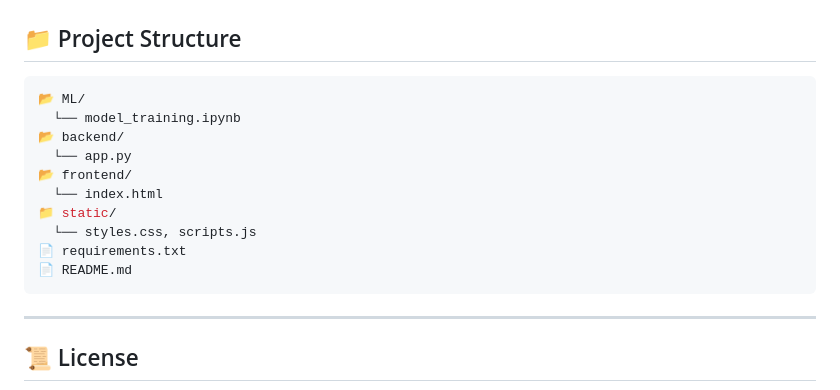
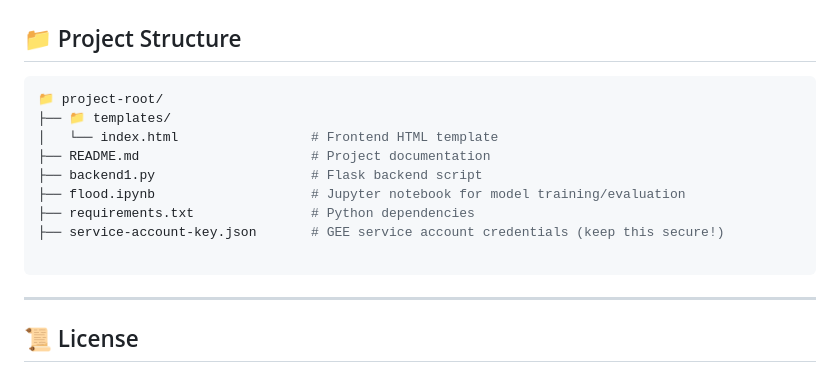
Before and after one commit to Parth539/flood_risk_pred, a Markdown page: README.md, the part around the change. Drawn GitHub-style.

````diff
--- a/README.md
+++ b/README.md
@@ -88,16 +88,15 @@ FloodSense is an AI-driven web application that predicts flood risk for any loca
 ## 📁 Project Structure
 
 ```bash
-📂 ML/
-  └── model_training.ipynb
-📂 backend/
-  └── app.py
-📂 frontend/
-  └── index.html
-📁 static/
-  └── styles.css, scripts.js
-📄 requirements.txt
-📄 README.md
+📁 project-root/
+├── 📁 templates/
+│   └── index.html                 # Frontend HTML template
+├── README.md                      # Project documentation
+├── backend1.py                    # Flask backend script
+├── flood.ipynb                    # Jupyter notebook for model training/evaluation
+├── requirements.txt               # Python dependencies
+├── service-account-key.json       # GEE service account credentials (keep this secure!)
+
 ```
 
 
````
